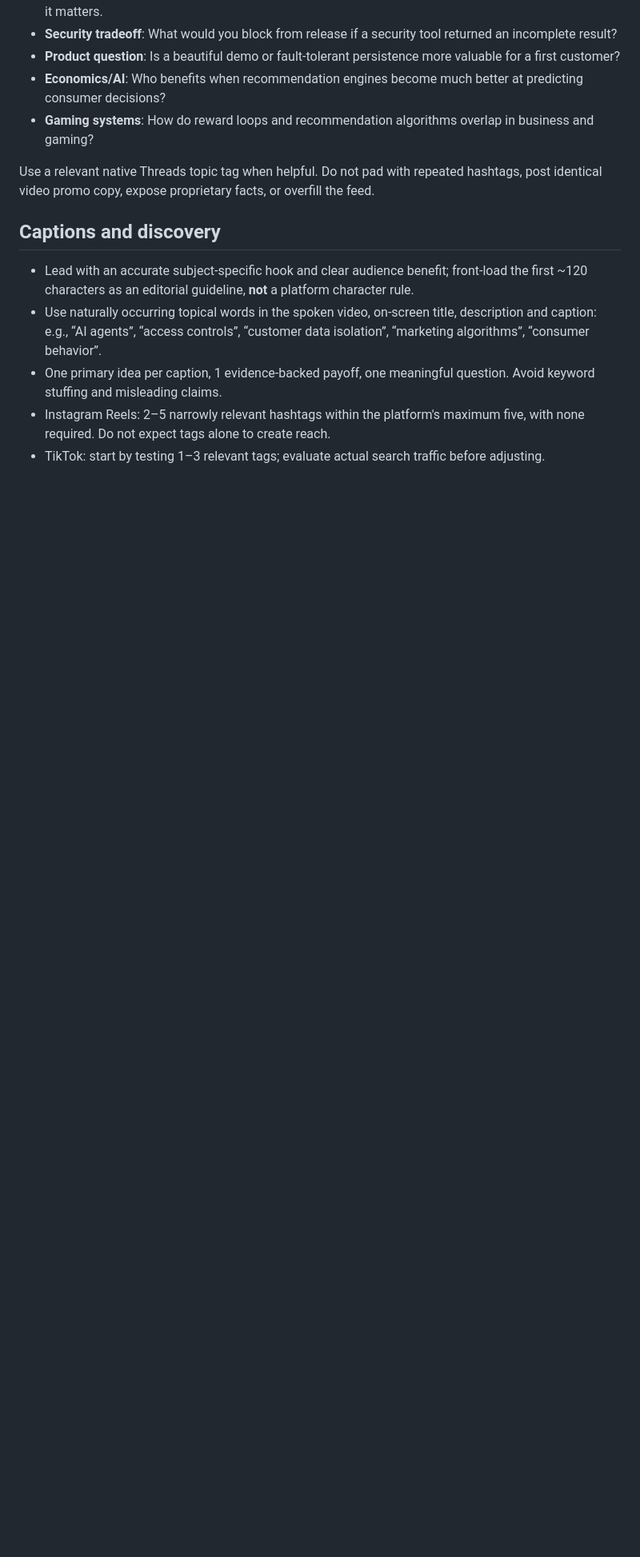
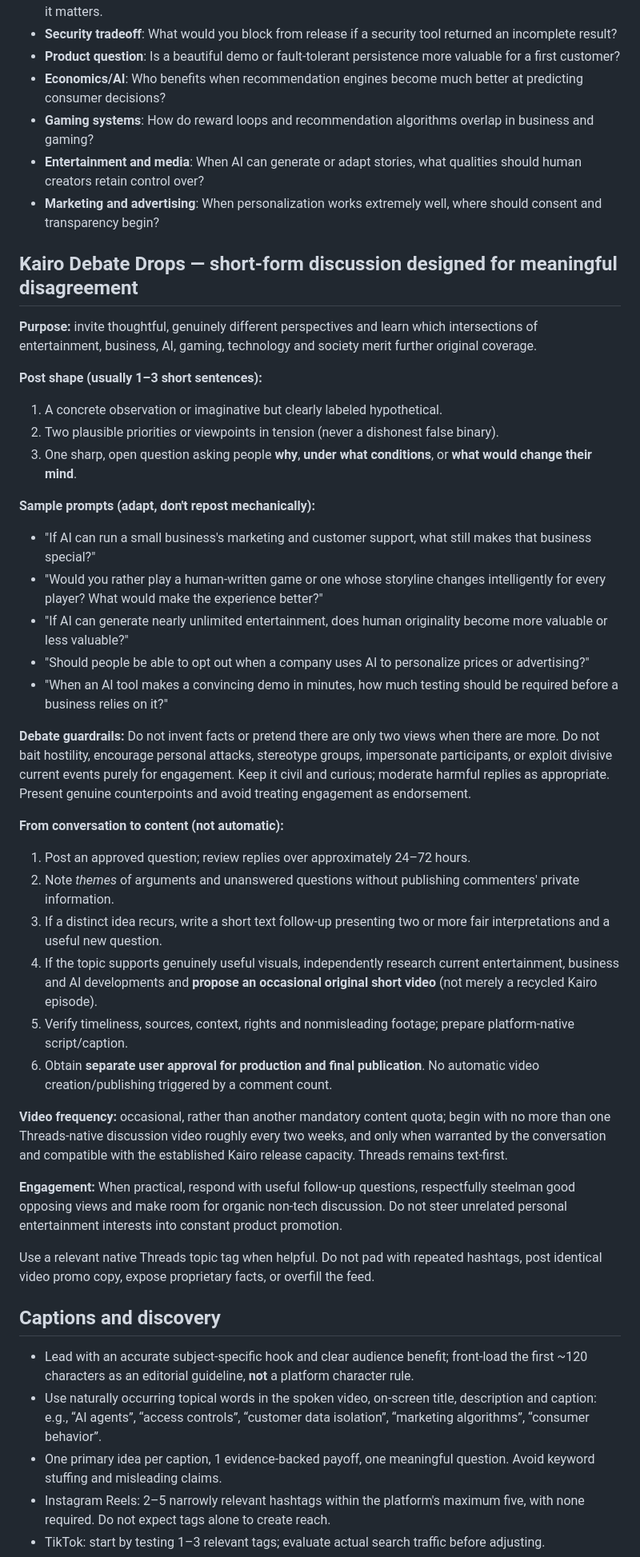
Before and after one commit to ajlacabe23-2426/FacelessAI-KairoKnox, a Markdown page: docs/PLATFORM_PLAYBOOK.md, the part around one of its changes. Shown at 80% size. GitHub-like rendering; blank space fills up the shorter version.

Commit message:
docs(kairo): adopt Threads Debate Drops and discussion-to-video review workflow

```diff
--- a/docs/PLATFORM_PLAYBOOK.md
+++ b/docs/PLATFORM_PLAYBOOK.md
@@ -29,6 +29,37 @@ Example categories:
 - **Product question**: Is a beautiful demo or fault-tolerant persistence more valuable for a first customer?
 - **Economics/AI**: Who benefits when recommendation engines become much better at predicting consumer decisions?
 - **Gaming systems**: How do reward loops and recommendation algorithms overlap in business and gaming?
+- **Entertainment and media**: When AI can generate or adapt stories, what qualities should human creators retain control over?
+- **Marketing and advertising**: When personalization works extremely well, where should consent and transparency begin?
+
+## Kairo Debate Drops — short-form discussion designed for meaningful disagreement
+**Purpose:** invite thoughtful, genuinely different perspectives and learn which intersections of entertainment, business, AI, gaming, technology and society merit further original coverage.
+
+**Post shape (usually 1–3 short sentences):**
+1. A concrete observation or imaginative but clearly labeled hypothetical.
+2. Two plausible priorities or viewpoints in tension (never a dishonest false binary).
+3. One sharp, open question asking people **why**, **under what conditions**, or **what would change their mind**.
+
+**Sample prompts (adapt, don't repost mechanically):**
+- "If AI can run a small business's marketing and customer support, what still makes that business special?"
+- "Would you rather play a human-written game or one whose storyline changes intelligently for every player? What would make the experience better?"
+- "If AI can generate nearly unlimited entertainment, does human originality become more valuable or less valuable?"
+- "Should people be able to opt out when a company uses AI to personalize prices or advertising?"
+- "When an AI tool makes a convincing demo in minutes, how much testing should be required before a business relies on it?"
+
+**Debate guardrails:** Do not invent facts or pretend there are only two views when there are more. Do not bait hostility, encourage personal attacks, stereotype groups, impersonate participants, or exploit divisive current events purely for engagement. Keep it civil and curious; moderate harmful replies as appropriate. Present genuine counterpoints and avoid treating engagement as endorsement.
+
+**From conversation to content (not automatic):**
+1. Post an approved question; review replies over approximately 24–72 hours.
+2. Note *themes* of arguments and unanswered questions without publishing commenters' private information.
+3. If a distinct idea recurs, write a short text follow-up presenting two or more fair interpretations and a useful new question.
+4. If the topic supports genuinely useful visuals, independently research current entertainment, business and AI developments and **propose an occasional original short video** (not merely a recycled Kairo episode).
+5. Verify timeliness, sources, context, rights and nonmisleading footage; prepare platform-native script/caption.
+6. Obtain **separate user approval for production and final publication**. No automatic video creation/publishing triggered by a comment count.
+
+**Video frequency:** occasional, rather than another mandatory content quota; begin with no more than one Threads-native discussion video roughly every two weeks, and only when warranted by the conversation and compatible with the established Kairo release capacity. Threads remains text-first.
+
+**Engagement:** When practical, respond with useful follow-up questions, respectfully steelman good opposing views and make room for organic non-tech discussion. Do not steer unrelated personal entertainment interests into constant product promotion.
 
 Use a relevant native Threads topic tag when helpful. Do not pad with repeated hashtags, post identical video promo copy, expose proprietary facts, or overfill the feed.
 
```
Also changed, not shown: other parts of docs/PLATFORM_PLAYBOOK.md (+2 -2 lines).
